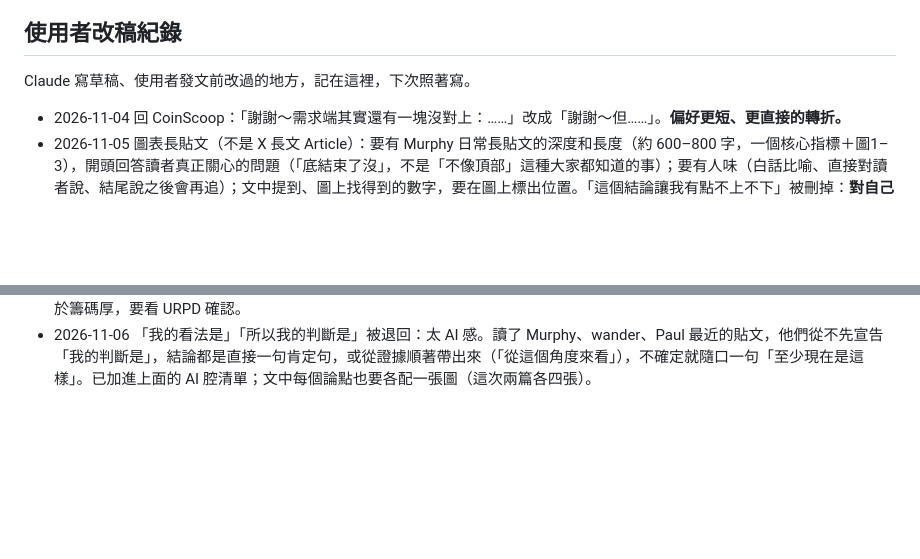
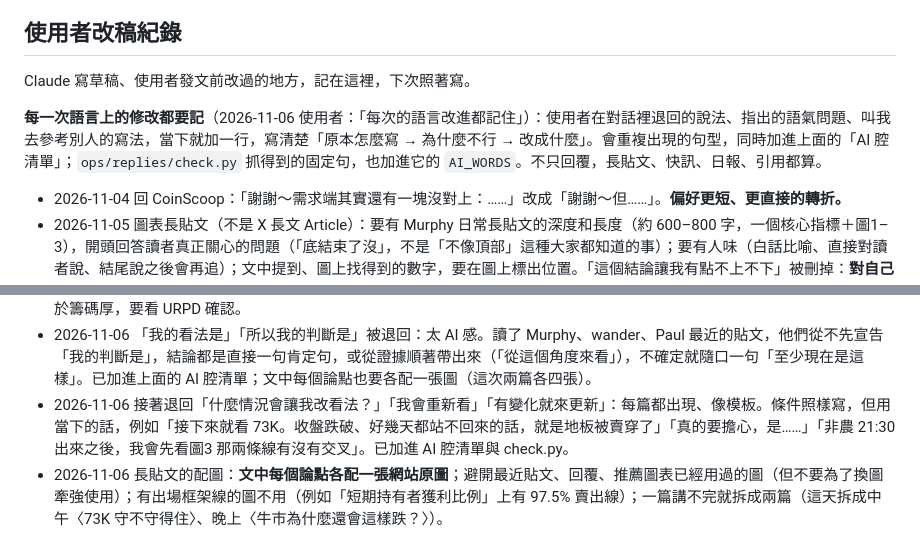
Before and after one commit to North7/daybreak, a Markdown page: ops/brand/voice.md, 2 parts joined by grey strips. Drawn GitHub-style; blank space fills up the shorter version.

Commit message:
voice.md：每一次語言上的修改都要記（原本 → 為什麼不行 → 改成什麼），固定句同步進 AI 腔清單與 check.py
補記 11/06 兩條：「什麼情況會讓我改看法／我會重新看／有變化就來更新」被退回；長貼文每個論點各配一張網站原圖、避開用過的圖、可拆兩篇。

Co-Authored-By: Claude Opus 5.5 <noreply@anthropic.com>

```diff
--- a/ops/brand/voice.md
+++ b/ops/brand/voice.md
@@ -131,6 +131,8 @@ Murphy 的「賣方衰竭指數」「PSIP」讓讀者記得、會回來問。我
 
 Claude 寫草稿、使用者發文前改過的地方，記在這裡，下次照著寫。
 
+**每一次語言上的修改都要記**（2026-11-06 使用者：「每次的語言改進都記住」）：使用者在對話裡退回的說法、指出的語氣問題、叫我去參考別人的寫法，當下就加一行，寫清楚「原本怎麼寫 → 為什麼不行 → 改成什麼」。會重複出現的句型，同時加進上面的「AI 腔清單」；`ops/replies/check.py` 抓得到的固定句，也加進它的 `AI_WORDS`。不只回覆，長貼文、快訊、日報、引用都算。
+
 - 2026-11-04 回 CoinScoop：「謝謝～需求端其實還有一塊沒對上：……」改成「謝謝～但……」。**偏好更短、更直接的轉折。**
 - 2026-11-05 圖表長貼文（不是 X 長文 Article）：要有 Murphy 日常長貼文的深度和長度（約 600–800 字，一個核心指標＋圖1–3），開頭回答讀者真正關心的問題（「底結束了沒」，不是「不像頂部」這種大家都知道的事）；要有人味（白話比喻、直接對讀者說、結尾說之後會再追）；文中提到、圖上找得到的數字，要在圖上標出位置。「這個結論讓我有點不上不下」被刪掉：**對自己的結論要有信心。**
 - 2026-11-05 長貼文可以加「買賣分析」，但**一律從大週期講**（使用者：「這樣不用為了短期的漲跌負責」）：可以寫①誰在買、誰在賣（老手出貨、套牢的幣回本賣壓、新進短期籌碼、Coinbase 溢價）、②歷史上這個階段之後的結果（例如見頂後一年的漲跌、熊底到週期頂部的天數），並註明「只代表過去」；仍然不給短線買賣建議、不放出場框架。
@@ -147,3 +149,5 @@ Claude 寫草稿、使用者發文前改過的地方，記在這裡，下次照
 - 2026-11-06 **不要把讀者想得太專業：每個術語都要講後果**。使用者舉的例子：「新手開始認賠了，但還沒到投降的程度」要說清楚認賠會怎樣、是好是壞、是不是觸底，投降了會怎樣；「盯兩條線會不會交叉」要說交叉代表什麼、為什麼要盯、兩種走法各是什麼結果。寫完逐句問：沒看過鏈上數據的人，讀完知不知道這件事是好是壞、接下來會怎樣？**不用「老手／新手」**：第一次出現就白話定義「短期持有者＝最近 155 天內買進的人」「長期持有者＝拿超過 155 天的人」，之後固定用這兩個詞（「新手」會被誤會成沒經驗的人）。
 - 2026-11-06 **先想讀者現在的心情和問題，再挑數據**。大跌隔天讀者在恐慌，他們要知道：還會不會跌、這裡撐不撐得住、美股還會不會拖累、牛市為什麼還會這樣跌。整篇就照這幾個問題排（段首用答案當小標，例如「牛市本來就會跌，這次還算淺的」「短期內，美股還是會帶著它走」），安撫用真的數據（回檔幅度和本輪中位數比、沒有投降、槓桿已洗、長期持有者賣壓收斂、市場階段），不好的也照實講（籌碼在下方偏薄、美股相關係數高、現貨買盤還沒回來）。**安撫不能靠隱瞞**：成本線疊在一起不等於籌碼厚，要看 URPD 確認。
 - 2026-11-06 「我的看法是」「所以我的判斷是」被退回：太 AI 感。讀了 Murphy、wander、Paul 最近的貼文，他們從不先宣告「我的判斷是」，結論都是直接一句肯定句，或從證據順著帶出來（「從這個角度來看」），不確定就隨口一句「至少現在是這樣」。已加進上面的 AI 腔清單；文中每個論點也要各配一張圖（這次兩篇各四張）。
+- 2026-11-06 接著退回「什麼情況會讓我改看法？」「我會重新看」「有變化就來更新」：每篇都出現、像模板。條件照樣寫，但用當下的話，例如「接下來就看 73K。收盤跌破、好幾天都站不回來的話，就是地板被賣穿了」「真的要擔心，是……」「非農 21:30 出來之後，我會先看圖3 那兩條線有沒有交叉」。已加進 AI 腔清單與 check.py。
+- 2026-11-06 長貼文的配圖：**文中每個論點各配一張網站原圖**；避開最近貼文、回覆、推薦圖表已經用過的圖（但不要為了換圖牽強使用）；有出場框架線的圖不用（例如「短期持有者獲利比例」上有 97.5% 賣出線）；一篇講不完就拆成兩篇（這天拆成中午〈73K 守不守得住〉、晚上〈牛市為什麼還會這樣跌？〉）。
```
